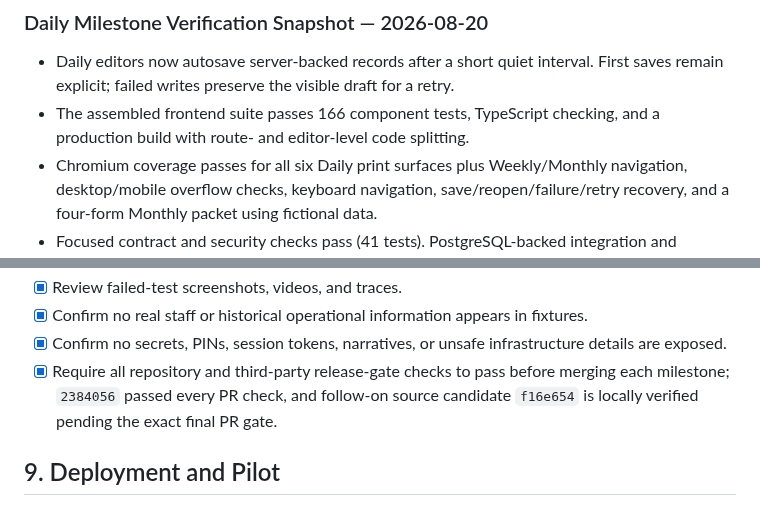
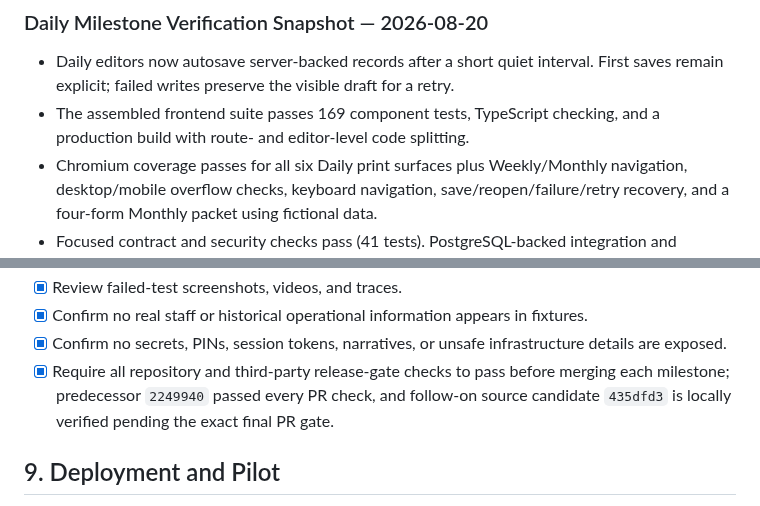
Before and after one commit to justinpeterman-droid/prison-policy-ai, a Markdown page: docs/website-update-completion-checklist.md, 2 parts joined by grey strips. Drawn GitHub-style.

```diff
--- a/docs/website-update-completion-checklist.md
+++ b/docs/website-update-completion-checklist.md
@@ -128,7 +128,7 @@ This checklist tracks the remaining work required to complete the Guided Operati
 ### Daily Milestone Verification Snapshot — 2026-08-20
 
 - Daily editors now autosave server-backed records after a short quiet interval. First saves remain explicit; failed writes preserve the visible draft for a retry.
-- The assembled frontend suite passes 166 component tests, TypeScript checking, and a production build with route- and editor-level code splitting.
+- The assembled frontend suite passes 169 component tests, TypeScript checking, and a production build with route- and editor-level code splitting.
 - Chromium coverage passes for all six Daily print surfaces plus Weekly/Monthly navigation, desktop/mobile overflow checks, keyboard navigation, save/reopen/failure/retry recovery, and a four-form Monthly packet using fictional data.
 - Focused contract and security checks pass (41 tests). PostgreSQL-backed integration and migration lifecycle checks pass in the candidate's Python 3.12 and 3.14 CI jobs; the actual beta environment remains an external release gate.
 
@@ -362,7 +362,7 @@ Detailed implementation and acceptance checklist: [Guided Operations Site-Wide V
 - [x] Review failed-test screenshots, videos, and traces.
 - [x] Confirm no real staff or historical operational information appears in fixtures.
 - [x] Confirm no secrets, PINs, session tokens, narratives, or unsafe infrastructure details are exposed.
-- [x] Require all repository and third-party release-gate checks to pass before merging each milestone; `2384056` passed every PR check, and follow-on source candidate `f16e654` is locally verified pending the exact final PR gate.
+- [x] Require all repository and third-party release-gate checks to pass before merging each milestone; predecessor `2249940` passed every PR check, and follow-on source candidate `435dfd3` is locally verified pending the exact final PR gate.
 
 ## 9. Deployment and Pilot
 
```
Also changed, not shown: docs/operations/guided-operations-controlled-beta-readiness.md (+3 -3 lines), 1 other file.
